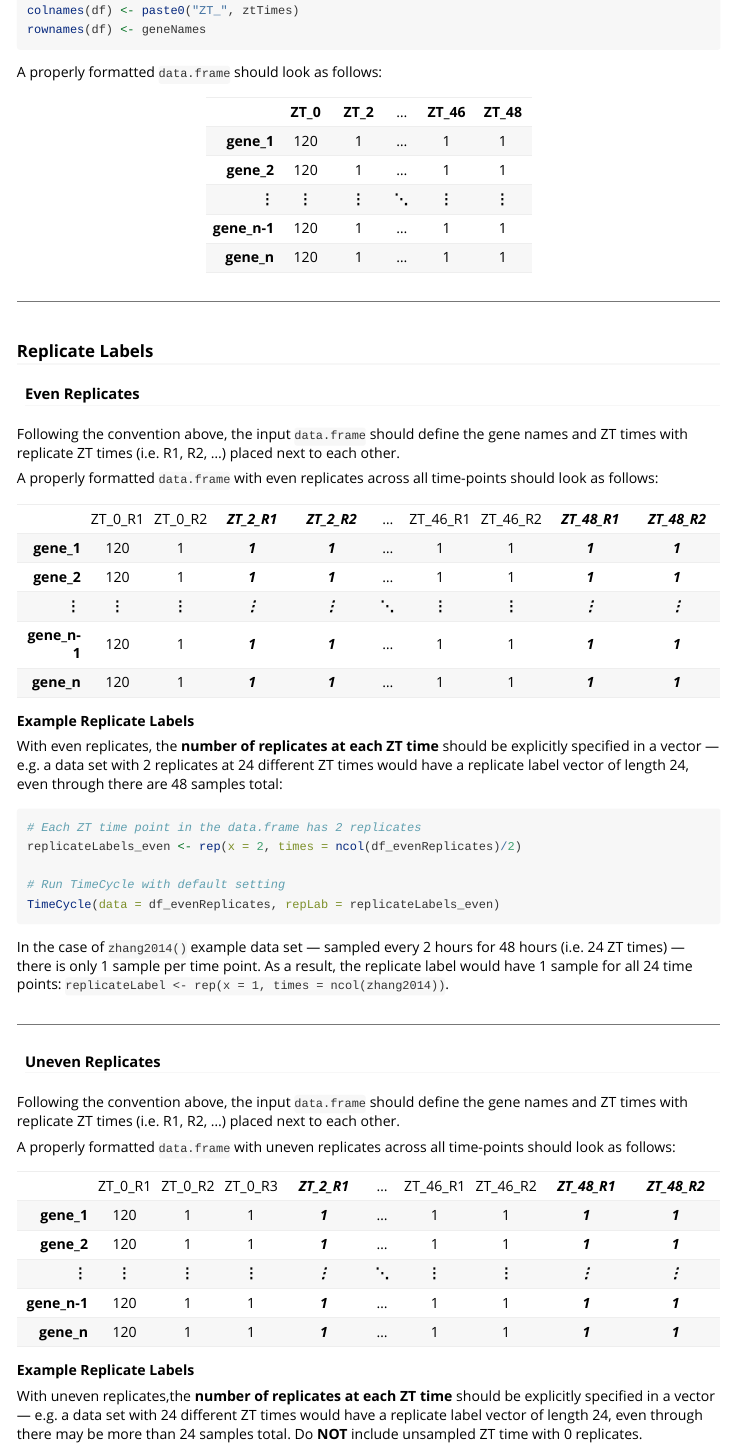
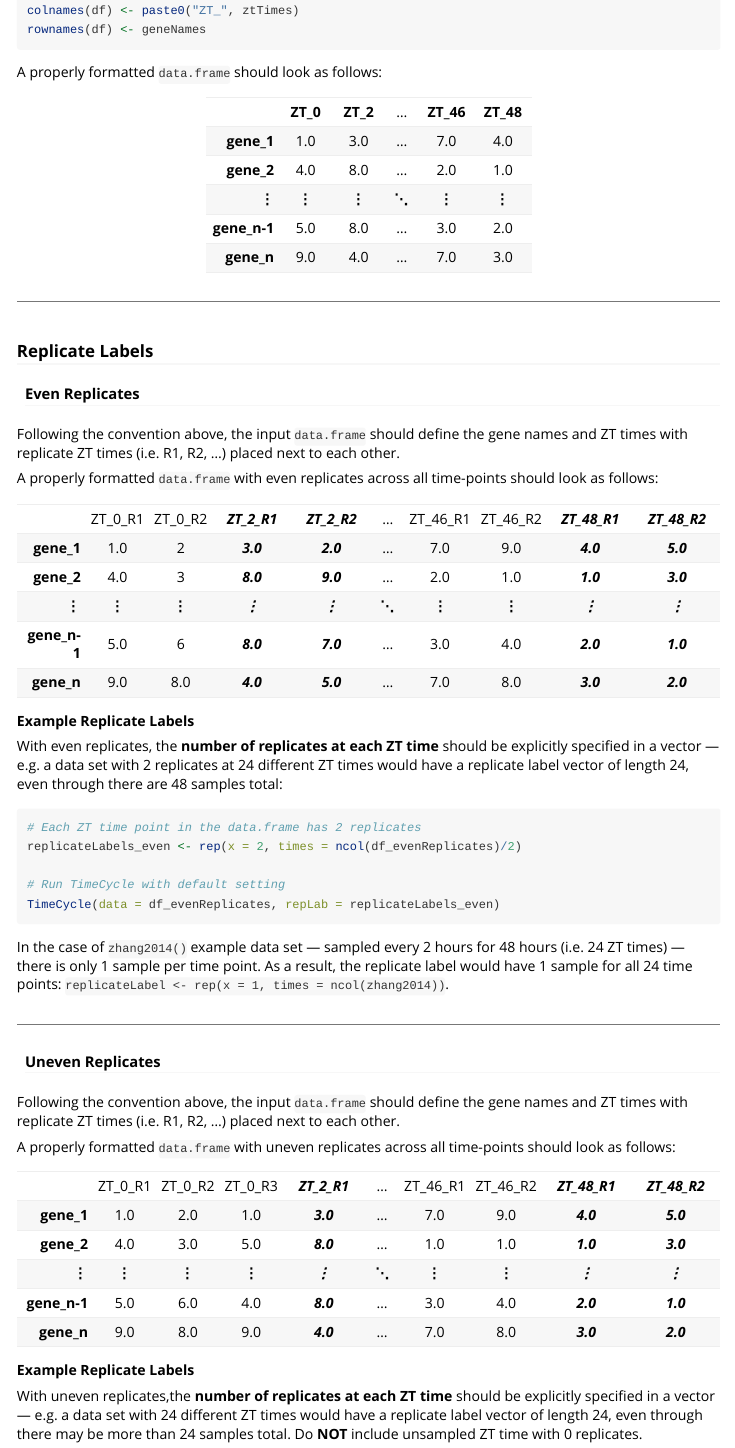
Before and after one commit to nesscoder/TimeCycle, an R Markdown document (vignettes/TimeCycle.Rmd): the page in a window 1100 px wide, from 3900 px down. Rendered offline with R 4.5, knitr and Pandoc, with nearby package versions.

Commit message:
updated vignette and added News section to website

```diff
--- a/pkgdown/_pkgdown.yml
+++ b/pkgdown/_pkgdown.yml
@@ -47,3 +47,7 @@ reference:
   - preprocess_acf
   - resampleTimeSeries
   - scaleTimeSeries
+
+news:
+  releases:
+  - text: "Version 1.0.0"
--- a/vignettes/TimeCycle.Rmd
+++ b/vignettes/TimeCycle.Rmd
@@ -214,11 +214,11 @@ A properly formatted `data.frame` should look as follows:
 |               |           |           |       |            |            |
 |--------------:|:---------:|:---------:|:-----:|:----------:|:----------:|
 |               | **ZT\_0** | **ZT\_2** |  ...  | **ZT\_46** | **ZT\_48** |
-|    **gene\_1**|    120    |     1     |  ...  |      1     |      1     |
-|    **gene\_2**|    120    |     1     |  ...  |      1     |      1     |
+|    **gene\_1**|    1.0    |    3.0    |  ...  |     7.0    |     4.0    |
+|    **gene\_2**|    4.0    |    8.0    |  ...  |     2.0    |     1.0    |
 |          **⋮**|   **⋮**   |   **⋮**   | **⋱** |    **⋮**   |    **⋮**   |
-|  **gene\_n-1**|    120    |     1     |  ...  |      1     |      1     |
-|    **gene\_n**|    120    |     1     |  ...  |      1     |      1     |
+|  **gene\_n-1**|    5.0    |    8.0    |  ...  |     3.0    |     2.0    |
+|    **gene\_n**|    9.0    |    4.0    |  ...  |     7.0    |     3.0    |
 
 ------------------------------------------------------------------------
 
@@ -233,11 +233,11 @@ A properly formatted `data.frame` with even replicates across all time-points sh
 |               |           |           |                 |                 |       |            |            |                  |                  |
 |--------------:|:---------:|:---------:|:---------------:|:---------------:|:-----:|:----------:|:----------:|:----------------:|:----------------:|
 |               | ZT\_0\_R1 | ZT\_0\_R2 | ***ZT\_2\_R1*** | ***ZT\_2\_R2*** |  ...  | ZT\_46\_R1 | ZT\_46\_R2 | ***ZT\_48\_R1*** | ***ZT\_48\_R2*** |
-|    **gene\_1**|    120    |     1     |     ***1***     |     ***1***     |  ...  |      1     |      1     |      ***1***     |      ***1***     |
-|    **gene\_2**|    120    |     1     |     ***1***     |     ***1***     |  ...  |      1     |      1     |      ***1***     |      ***1***     |
+|    **gene\_1**|    1.0    |     2     |    ***3.0***    |    ***2.0***    |  ...  |     7.0    |     9.0    |     ***4.0***    |     ***5.0***    |
+|    **gene\_2**|    4.0    |     3     |    ***8.0***    |    ***9.0***    |  ...  |     2.0    |     1.0    |     ***1.0***    |     ***3.0***    |
 |          **⋮**|   **⋮**   |   **⋮**   |     ***⋮***     |     ***⋮***     | **⋱** |    **⋮**   |    **⋮**   |      ***⋮***     |      ***⋮***     |
-|  **gene\_n-1**|    120    |     1     |     ***1***     |     ***1***     |  ...  |      1     |      1     |      ***1***     |      ***1***     |
-|    **gene\_n**|    120    |     1     |     ***1***     |     ***1***     |  ...  |      1     |      1     |      ***1***     |      ***1***     |
+|  **gene\_n-1**|    5.0    |     6     |    ***8.0***    |    ***7.0***    |  ...  |     3.0    |     4.0    |     ***2.0***    |     ***1.0***    |
+|    **gene\_n**|    9.0    |    8.0    |    ***4.0***    |    ***5.0***    |  ...  |     7.0    |     8.0    |     ***3.0***    |     ***2.0***    |
 
 **Example Replicate Labels**
 
@@ -264,11 +264,11 @@ A properly formatted `data.frame` with uneven replicates across all time-points
 |               |           |           |           |                 |       |            |            |                  |                  |
 |--------------:|:---------:|:---------:|:---------:|:---------------:|:-----:|:----------:|:----------:|:----------------:|:----------------:|
 |               | ZT\_0\_R1 | ZT\_0\_R2 | ZT\_0\_R3 | ***ZT\_2\_R1*** |  ...  | ZT\_46\_R1 | ZT\_46\_R2 | ***ZT\_48\_R1*** | ***ZT\_48\_R2*** |
-|    **gene\_1**|    120    |     1     |     1     |     ***1***     |  ...  |      1     |      1     |      ***1***     |      ***1***     |
-|    **gene\_2**|    120    |     1     |     1     |     ***1***     |  ...  |      1     |      1     |      ***1***     |      ***1***     |
+|    **gene\_1**|    1.0    |    2.0    |    1.0    |    ***3.0***    |  ...  |     7.0    |     9.0    |     ***4.0***    |     ***5.0***    |
+|    **gene\_2**|    4.0    |    3.0    |    5.0    |    ***8.0***    |  ...  |     1.0    |     1.0    |     ***1.0***    |     ***3.0***    |
 |          **⋮**|   **⋮**   |   **⋮**   |   **⋮**   |     ***⋮***     | **⋱** |    **⋮**   |    **⋮**   |      ***⋮***     |      ***⋮***     |
-|  **gene\_n-1**|    120    |     1     |     1     |     ***1***     |  ...  |      1     |      1     |      ***1***     |      ***1***     |
-|    **gene\_n**|    120    |     1     |     1     |     ***1***     |  ...  |      1     |      1     |      ***1***     |      ***1***     |
+|  **gene\_n-1**|    5.0    |    6.0    |    4.0    |    ***8.0***    |  ...  |     3.0    |     4.0    |     ***2.0***    |     ***1.0***    |
+|    **gene\_n**|    9.0    |    8.0    |    9.0    |    ***4.0***    |  ...  |     7.0    |     8.0    |     ***3.0***    |     ***2.0***    |
 
 **Example Replicate Labels**
 
```
Also changed, not shown: News.md (added, +7 -0 lines), vignettes/TimeCycle.Rmd (14 more changed lines).
